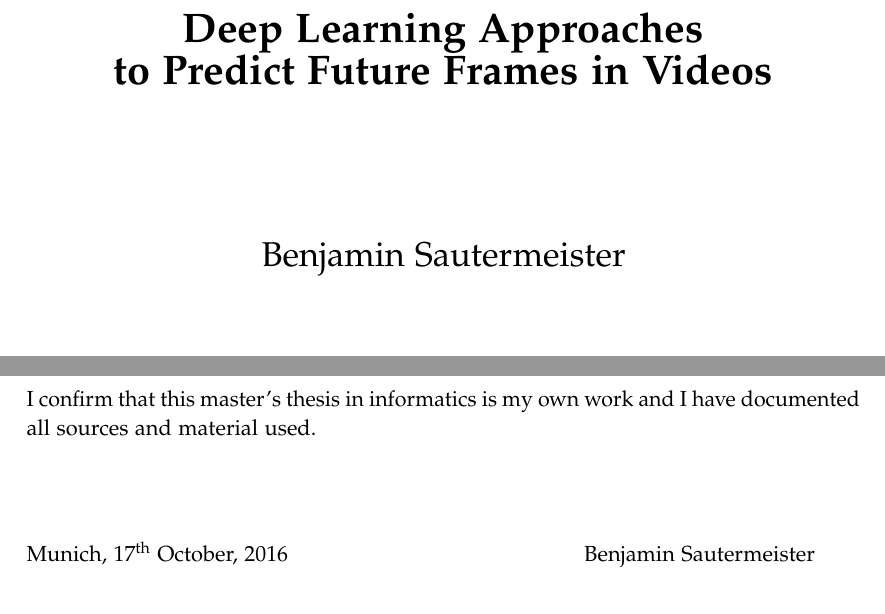
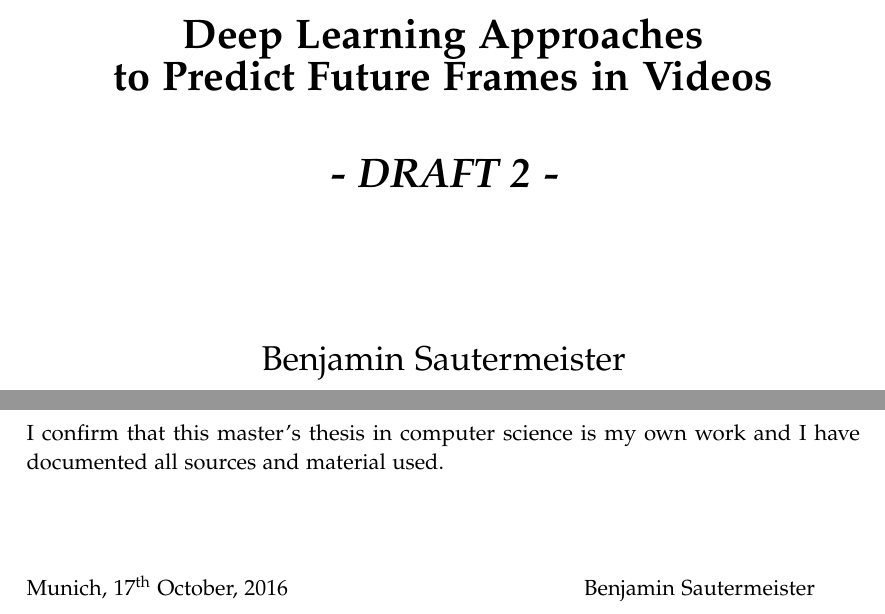
Before and after one commit to b3nk4n/imseq-thesis, a LaTeX thesis (main.tex, which reads pages/cover.tex): two parts of pages 1 and 3 of 57, joined at a grey line, cut so that both start at the same text. Compiled offline with pdfLaTeX.

Commit message:
Added draft 2 hint

```diff
--- a/main.tex
+++ b/main.tex
@@ -14,7 +14,7 @@
 \newcommand*{\getTitle}{Deep Learning Approaches\\to Predict Future Frames in Videos}
 \newcommand*{\getTitleGer}{Herangehensweisen in Deep Learning\\zur Vorhersage von Zukünftigen Bildern\\in Videos}
 \newcommand*{\getAuthor}{Benjamin Sautermeister}
-\newcommand*{\getDoctype}{Master's Thesis in Informatics}
+\newcommand*{\getDoctype}{Master's Thesis in Computer Science}
 \newcommand*{\getSupervisor}{Prof. Dr. Daniel Cremers}
 \newcommand*{\getAdvisor}{Philip Häusser}
 \newcommand*{\getSubmissionDate}{\nth{17} October, 2016} % American format: https://www.englishclub.com/vocabulary/time-date.htm
--- a/pages/cover.tex
+++ b/pages/cover.tex
@@ -23,6 +23,10 @@
   \vspace{25mm}
   {\huge\bfseries \getTitle{}}
 
+  %TODO remove!!!
+  \vspace{10mm}
+  {\huge\bfseries \emph{- DRAFT 2 -}}
+
   \vspace{25mm}
   {\LARGE \getAuthor{}}
 
```
